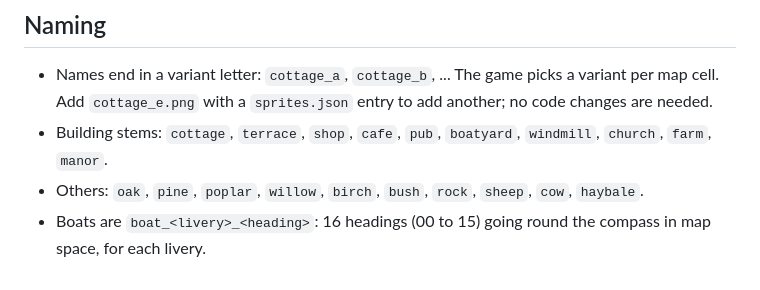
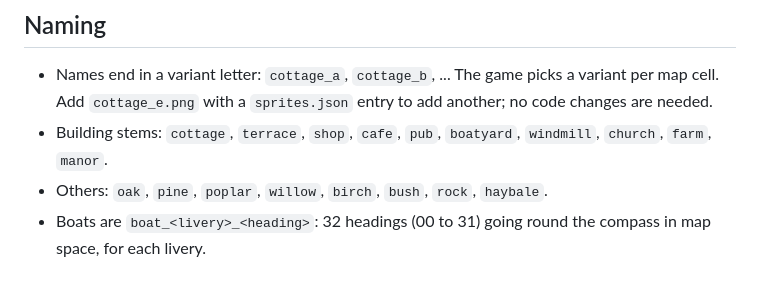
Before and after one commit to J45PER/CozyCanals, a Markdown page: assets/sprites/README.md, the part around the change. GitHub-like rendering.

```diff
--- a/assets/sprites/README.md
+++ b/assets/sprites/README.md
@@ -23,7 +23,7 @@ Every standing object in the game is a PNG in this folder, listed in
   another; no code changes are needed.
 - Building stems: `cottage`, `terrace`, `shop`, `cafe`, `pub`, `boatyard`,
   `windmill`, `church`, `farm`, `manor`.
-- Others: `oak`, `pine`, `poplar`, `willow`, `birch`, `bush`, `rock`, `sheep`,
-  `cow`, `haybale`.
-- Boats are `boat_<livery>_<heading>`: 16 headings (00 to 15) going round the
+- Others: `oak`, `pine`, `poplar`, `willow`, `birch`, `bush`, `rock`,
+  `haybale`.
+- Boats are `boat_<livery>_<heading>`: 32 headings (00 to 31) going round the
   compass in map space, for each livery.
```
Also changed, not shown: assets/sprites/cow_a.png (deleted), assets/sprites/cow_b.png (deleted), assets/sprites/sheep_a.png (deleted), assets/sprites/sheep_b.png (deleted), docs/river.png (added), docs/sprites.png, 10 other files.
